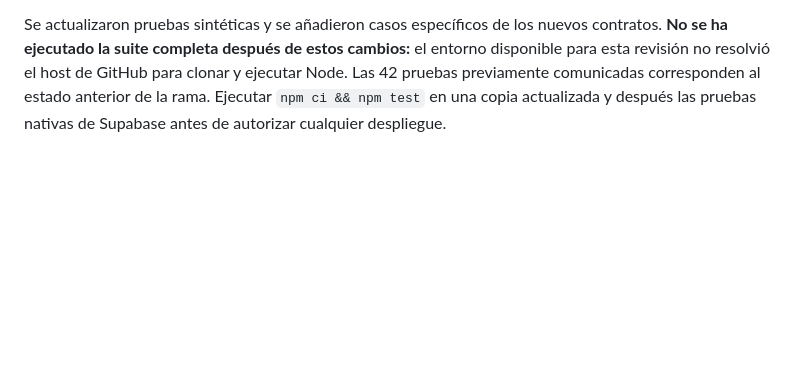
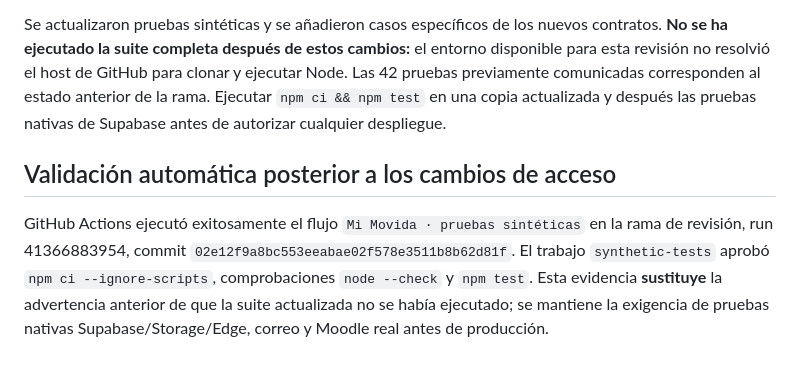
Before and after one commit to movidasst/principal, a Markdown page: docs/ENTREGA-FUNCIONAL.md, the part around the change. Rendered like a GitHub page; blank space fills up the shorter version.

Commit message:
Registrar aprobación comprobada de CI tras simplificar login

```diff
--- a/docs/ENTREGA-FUNCIONAL.md
+++ b/docs/ENTREGA-FUNCIONAL.md
@@ -70,3 +70,7 @@ La rama de revisión ahora muestra solamente **cédula/documento y código de ci
 La interfaz referencia `/logo-oficial-movida-sst-plus.png` (recurso oficial actualmente referenciado por el HUB) y preserva proporciones sin recorte circular. **Pendiente:** verificar visualmente contra el archivo horizontal exacto instalado en Moodle; el nombre por sí solo no demuestra equivalencia.
 
 Se actualizaron pruebas sintéticas y se añadieron casos específicos de los nuevos contratos. **No se ha ejecutado la suite completa después de estos cambios:** el entorno disponible para esta revisión no resolvió el host de GitHub para clonar y ejecutar Node. Las 42 pruebas previamente comunicadas corresponden al estado anterior de la rama. Ejecutar `npm ci && npm test` en una copia actualizada y después las pruebas nativas de Supabase antes de autorizar cualquier despliegue.
+
+## Validación automática posterior a los cambios de acceso
+
+GitHub Actions ejecutó exitosamente el flujo `Mi Movida · pruebas sintéticas` en la rama de revisión, run 41366883954, commit `02e12f9a8bc553eeabae02f578e3511b8b62d81f`. El trabajo `synthetic-tests` aprobó `npm ci --ignore-scripts`, comprobaciones `node --check` y `npm test`. Esta evidencia **sustituye** la advertencia anterior de que la suite actualizada no se había ejecutado; se mantiene la exigencia de pruebas nativas Supabase/Storage/Edge, correo y Moodle real antes de producción.
```
